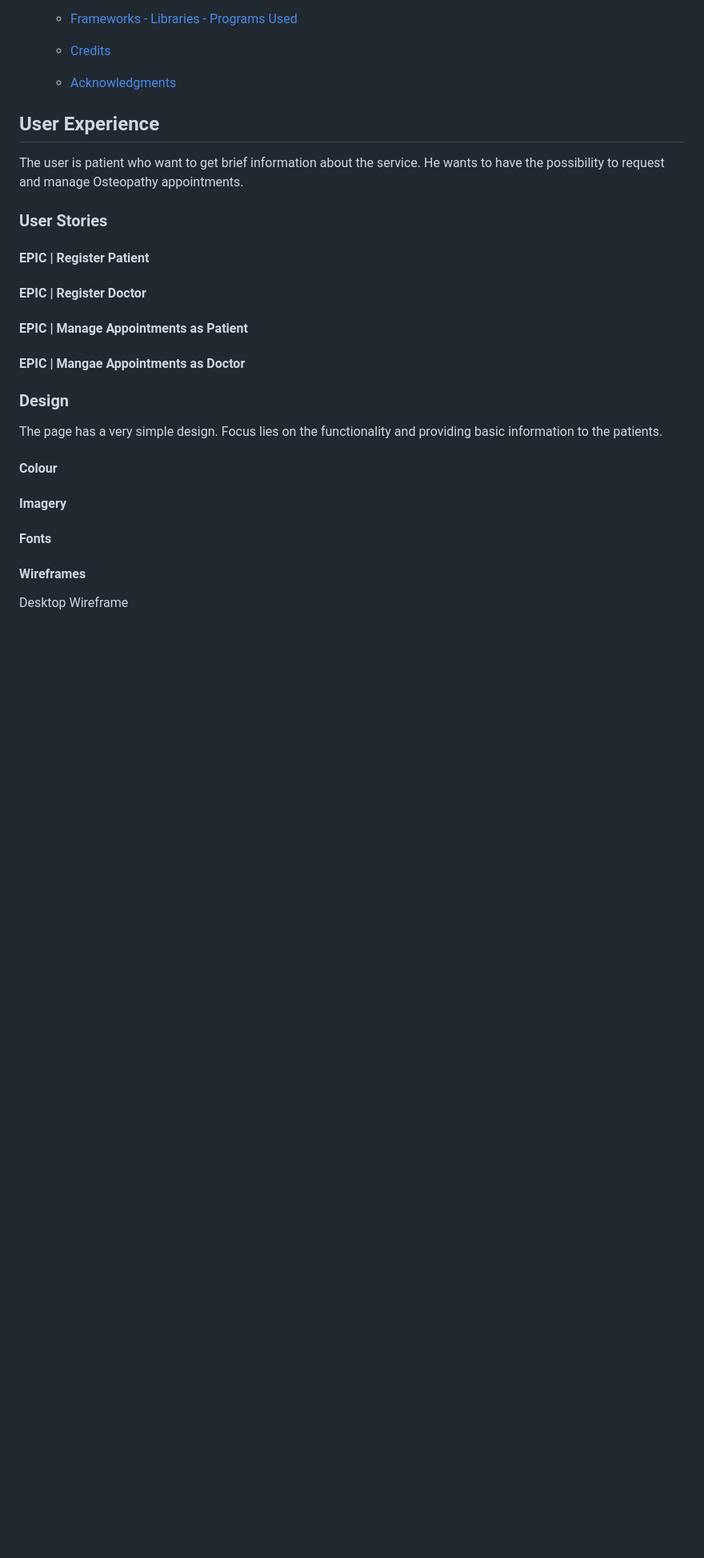
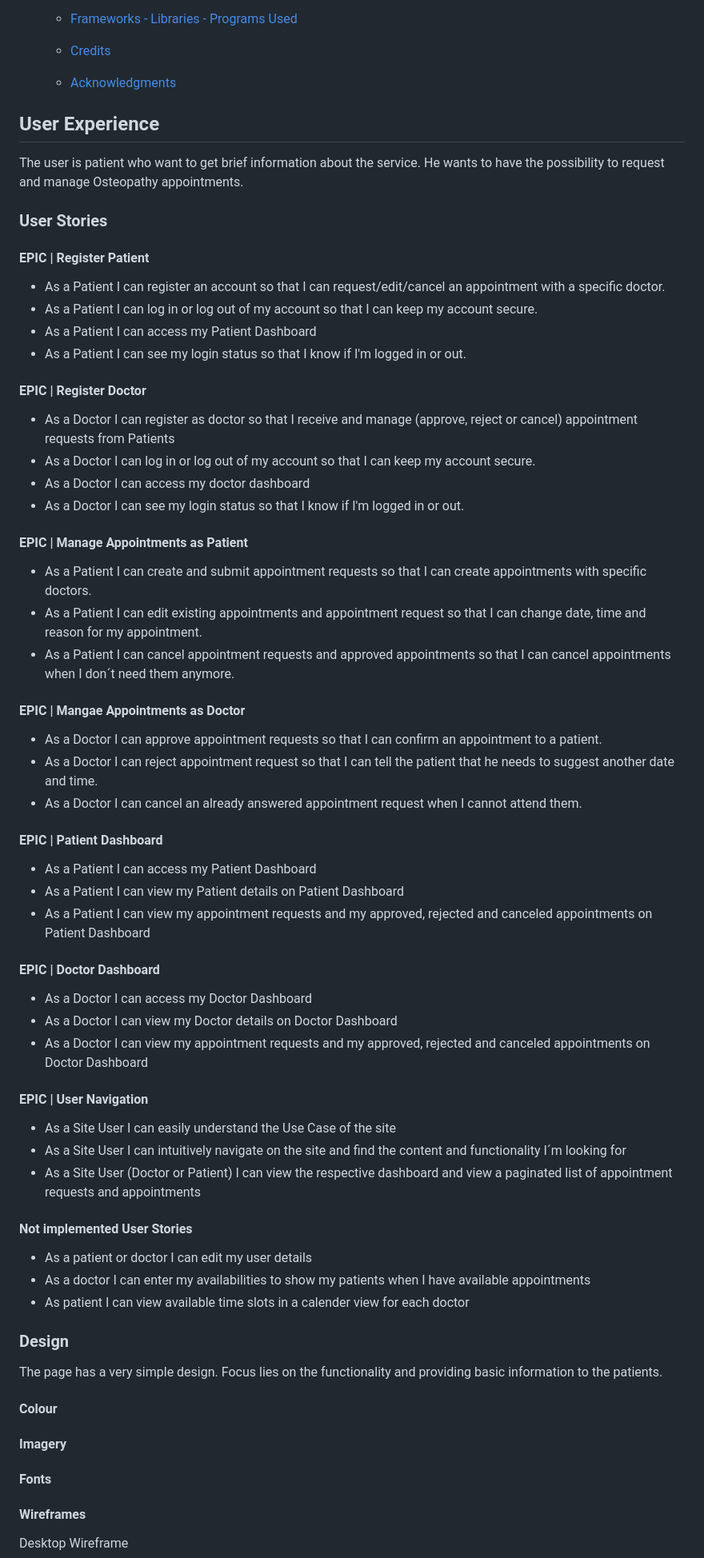
Before and after one commit to clekremer/ppfourresub, a Markdown page: README.md, the part around the change. Shown at 80% size. Drawn GitHub-style; blank space fills up the shorter version.

Commit message:
User Stories and Epics to README.md

```diff
--- a/README.md
+++ b/README.md
@@ -50,12 +50,46 @@ The user is patient who want to get brief information about the service. He want
 ### User Stories
 
 #### EPIC | Register Patient
+ - As a Patient I can register an account so that I can request/edit/cancel an appointment with a specific doctor.
+ - As a Patient I can log in or log out of my account so that I can keep my account secure.
+ - As a Patient I can access my Patient Dashboard
+ - As a Patient I can see my login status so that I know if I'm logged in or out.
 
 #### EPIC | Register Doctor
+ - As a Doctor I can register as doctor so that I receive and manage (approve, reject or cancel) appointment requests from Patients
+ - As a Doctor I can log in or log out of my account so that I can keep my account secure.
+ - As a Doctor I can access my doctor dashboard
+ - As a Doctor I can see my login status so that I know if I'm logged in or out.
 
 #### EPIC | Manage Appointments as Patient
+ - As a Patient I can create and submit appointment requests so that I can create appointments with specific doctors.
+ - As a Patient I can edit existing appointments and appointment request so that I can change date, time and reason for my appointment.
+ - As a Patient I can cancel appointment requests and approved appointments so that I can cancel appointments when I don´t need them anymore.
 
 #### EPIC | Mangae Appointments as Doctor
+ - As a Doctor I can approve appointment requests so that I can confirm an appointment to a patient.
+ - As a Doctor I can reject appointment request so that I can tell the patient that he needs to suggest another date and time.
+ - As a Doctor I can cancel an already answered appointment request when I cannot attend them.
+
+#### EPIC | Patient Dashboard
+ - As a Patient I can access my Patient Dashboard
+ - As a Patient I can view my Patient details on Patient Dashboard
+ - As a Patient I can view my appointment requests and my approved, rejected and canceled appointments on Patient Dashboard
+
+#### EPIC | Doctor Dashboard
+ - As a Doctor I can access my Doctor Dashboard
+ - As a Doctor I can view my Doctor details on Doctor Dashboard
+ - As a Doctor I can view my appointment requests and my approved, rejected and canceled appointments on Doctor Dashboard
+
+#### EPIC | User Navigation
+ - As a Site User I can easily understand the Use Case of the site
+ - As a Site User I can intuitively navigate on the site and find the content and functionality I´m looking for
+ - As a Site User (Doctor or Patient) I can view the respective dashboard and view a paginated list of appointment requests and appointments
+
+#### Not implemented User Stories
+ - As a patient or doctor I can edit my user details
+ - As a doctor I can enter my availabilities to show my patients when I have available appointments
+ - As patient I can view available time slots in a calender view for each doctor
 
 ### Design
 
```
